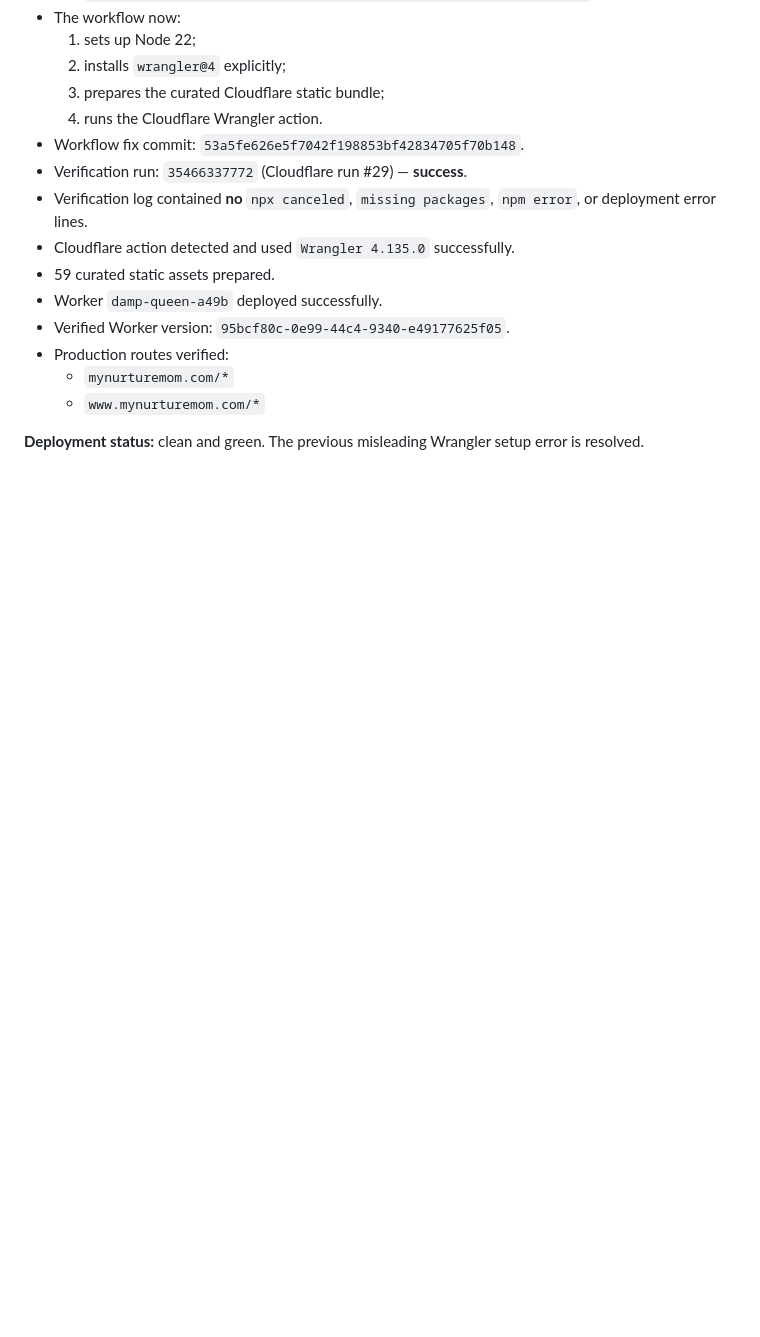
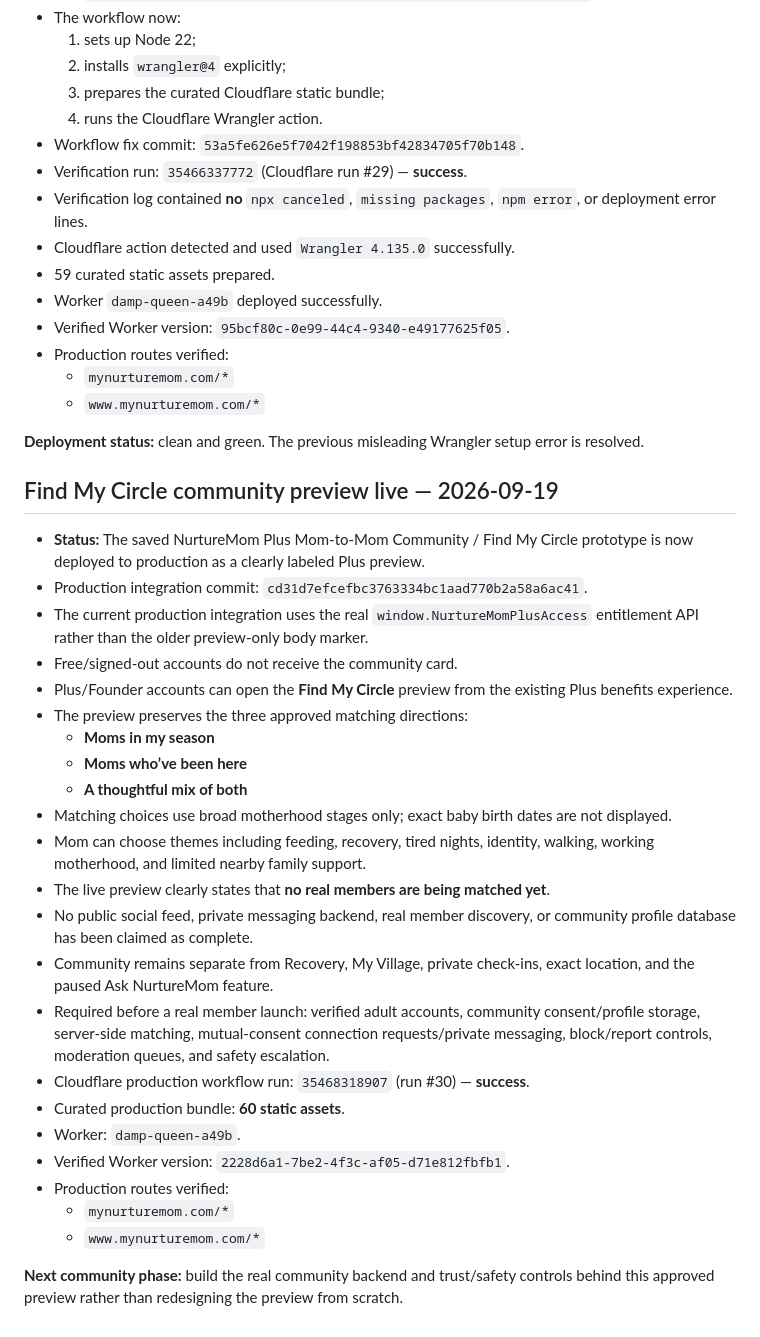
Before and after one commit to ayo-adeloye/Nurturemom., a Markdown page: NURTUREMOM_LAB_STATE.md, the part around the change. Rendered like a GitHub page; blank space fills up the shorter version.

Commit message:
Save live Find My Circle community checkpoint

```diff
--- a/NURTUREMOM_LAB_STATE.md
+++ b/NURTUREMOM_LAB_STATE.md
@@ -482,3 +482,31 @@ Treat commit `b96e1ba34832fc5692b474aba16e5604383c8116` plus the approved Nurtur
   - `www.mynurturemom.com/*`
 
 **Deployment status:** clean and green. The previous misleading Wrangler setup error is resolved.
+
+
+## Find My Circle community preview live — 2026-09-19
+
+- **Status:** The saved NurtureMom Plus Mom-to-Mom Community / Find My Circle prototype is now deployed to production as a clearly labeled Plus preview.
+- Production integration commit: `cd31d7efcefbc3763334bc1aad770b2a58a6ac41`.
+- The current production integration uses the real `window.NurtureMomPlusAccess` entitlement API rather than the older preview-only body marker.
+- Free/signed-out accounts do not receive the community card.
+- Plus/Founder accounts can open the **Find My Circle** preview from the existing Plus benefits experience.
+- The preview preserves the three approved matching directions:
+  - **Moms in my season**
+  - **Moms who’ve been here**
+  - **A thoughtful mix of both**
+- Matching choices use broad motherhood stages only; exact baby birth dates are not displayed.
+- Mom can choose themes including feeding, recovery, tired nights, identity, walking, working motherhood, and limited nearby family support.
+- The live preview clearly states that **no real members are being matched yet**.
+- No public social feed, private messaging backend, real member discovery, or community profile database has been claimed as complete.
+- Community remains separate from Recovery, My Village, private check-ins, exact location, and the paused Ask NurtureMom feature.
+- Required before a real member launch: verified adult accounts, community consent/profile storage, server-side matching, mutual-consent connection requests/private messaging, block/report controls, moderation queues, and safety escalation.
+- Cloudflare production workflow run: `35468318907` (run #30) — **success**.
+- Curated production bundle: **60 static assets**.
+- Worker: `damp-queen-a49b`.
+- Verified Worker version: `2228d6a1-7be2-4f3c-af05-d71e812fbfb1`.
+- Production routes verified:
+  - `mynurturemom.com/*`
+  - `www.mynurturemom.com/*`
+
+**Next community phase:** build the real community backend and trust/safety controls behind this approved preview rather than redesigning the preview from scratch.
```
